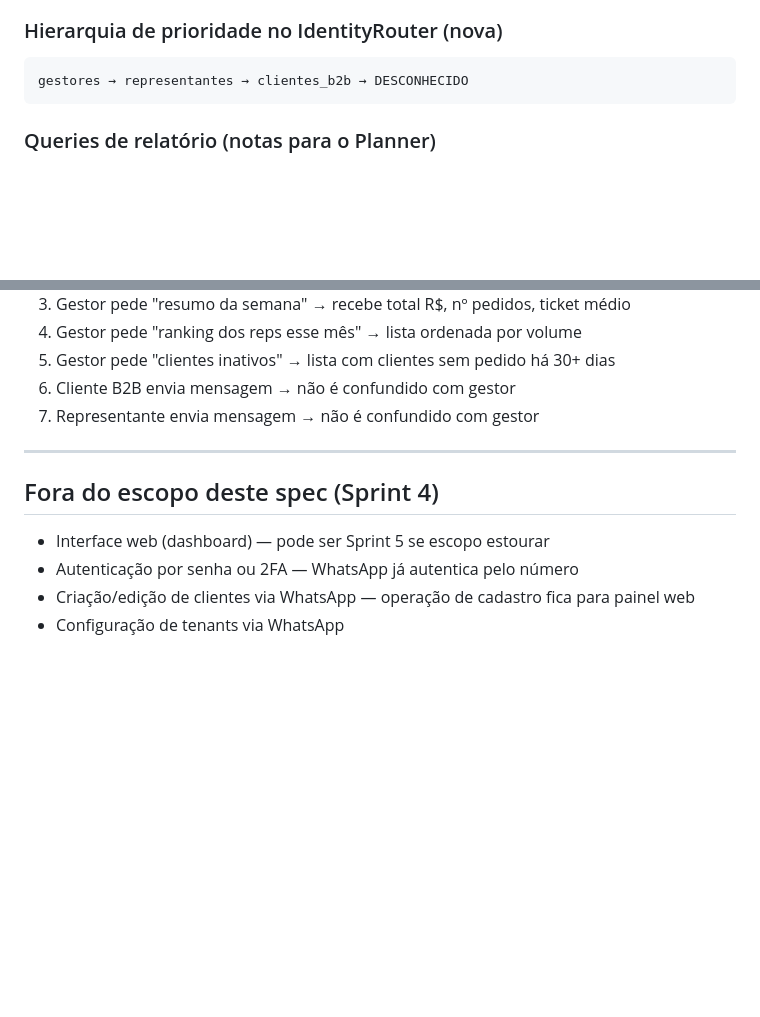
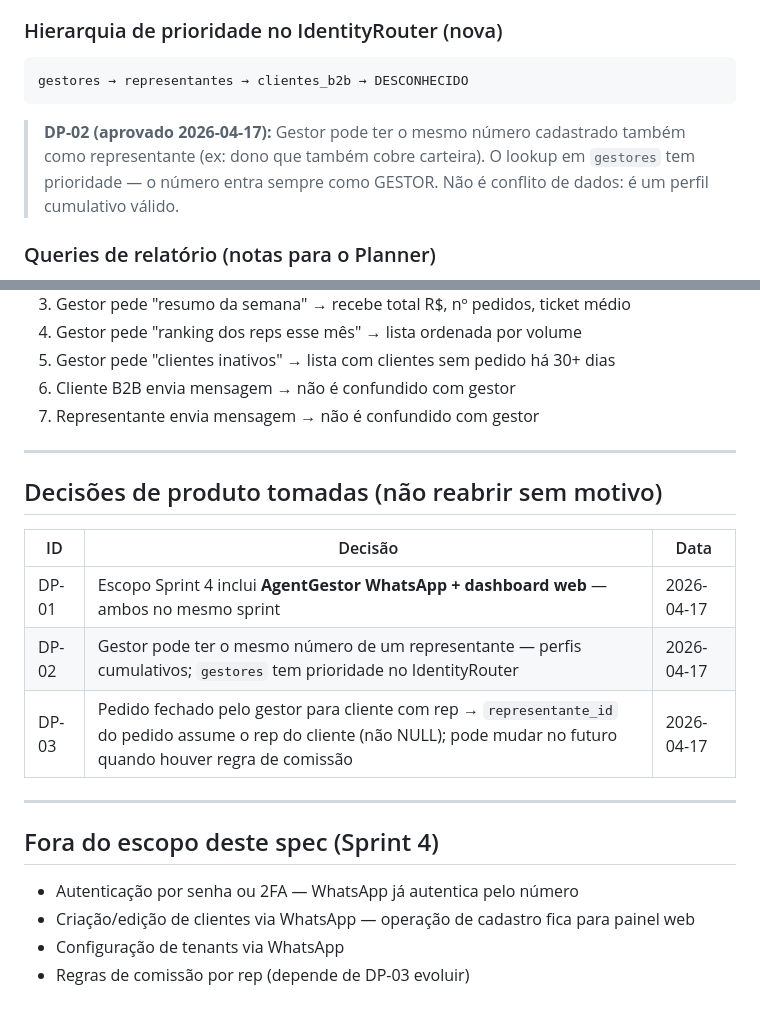
Before and after one commit to lauzierbr/ai-sales-agent-claude, a Markdown page: docs/product-specs/agent-gestor.md, 2 parts joined by grey strips. GitHub-like rendering; blank space fills up the shorter version.

````diff
--- a/docs/product-specs/agent-gestor.md
+++ b/docs/product-specs/agent-gestor.md
@@ -117,6 +117,11 @@ CREATE TABLE gestores (
 gestores → representantes → clientes_b2b → DESCONHECIDO
 ```
 
+> **DP-02 (aprovado 2026-04-17):** Gestor pode ter o mesmo número cadastrado
+> também como representante (ex: dono que também cobre carteira). O lookup
+> em `gestores` tem prioridade — o número entra sempre como GESTOR.
+> Não é conflito de dados: é um perfil cumulativo válido.
+
 ### Queries de relatório (notas para o Planner)
 - Todas as queries precisam de `tenant_id` como filtro obrigatório (isolamento)
 - Agregações por período: usar `DATE_TRUNC` no PostgreSQL
@@ -137,9 +142,19 @@ gestores → representantes → clientes_b2b → DESCONHECIDO
 
 ---
 
+## Decisões de produto tomadas (não reabrir sem motivo)
+
+| ID | Decisão | Data |
+|----|---------|------|
+| DP-01 | Escopo Sprint 4 inclui **AgentGestor WhatsApp + dashboard web** — ambos no mesmo sprint | 2026-04-17 |
+| DP-02 | Gestor pode ter o mesmo número de um representante — perfis cumulativos; `gestores` tem prioridade no IdentityRouter | 2026-04-17 |
+| DP-03 | Pedido fechado pelo gestor para cliente com rep → `representante_id` do pedido assume o rep do cliente (não NULL); pode mudar no futuro quando houver regra de comissão | 2026-04-17 |
+
+---
+
 ## Fora do escopo deste spec (Sprint 4)
 
-- Interface web (dashboard) — pode ser Sprint 5 se escopo estourar
 - Autenticação por senha ou 2FA — WhatsApp já autentica pelo número
 - Criação/edição de clientes via WhatsApp — operação de cadastro fica para painel web
 - Configuração de tenants via WhatsApp
+- Regras de comissão por rep (depende de DP-03 evoluir)
````
Also changed, not shown: docs/PLANS.md (+8 -6 lines).
